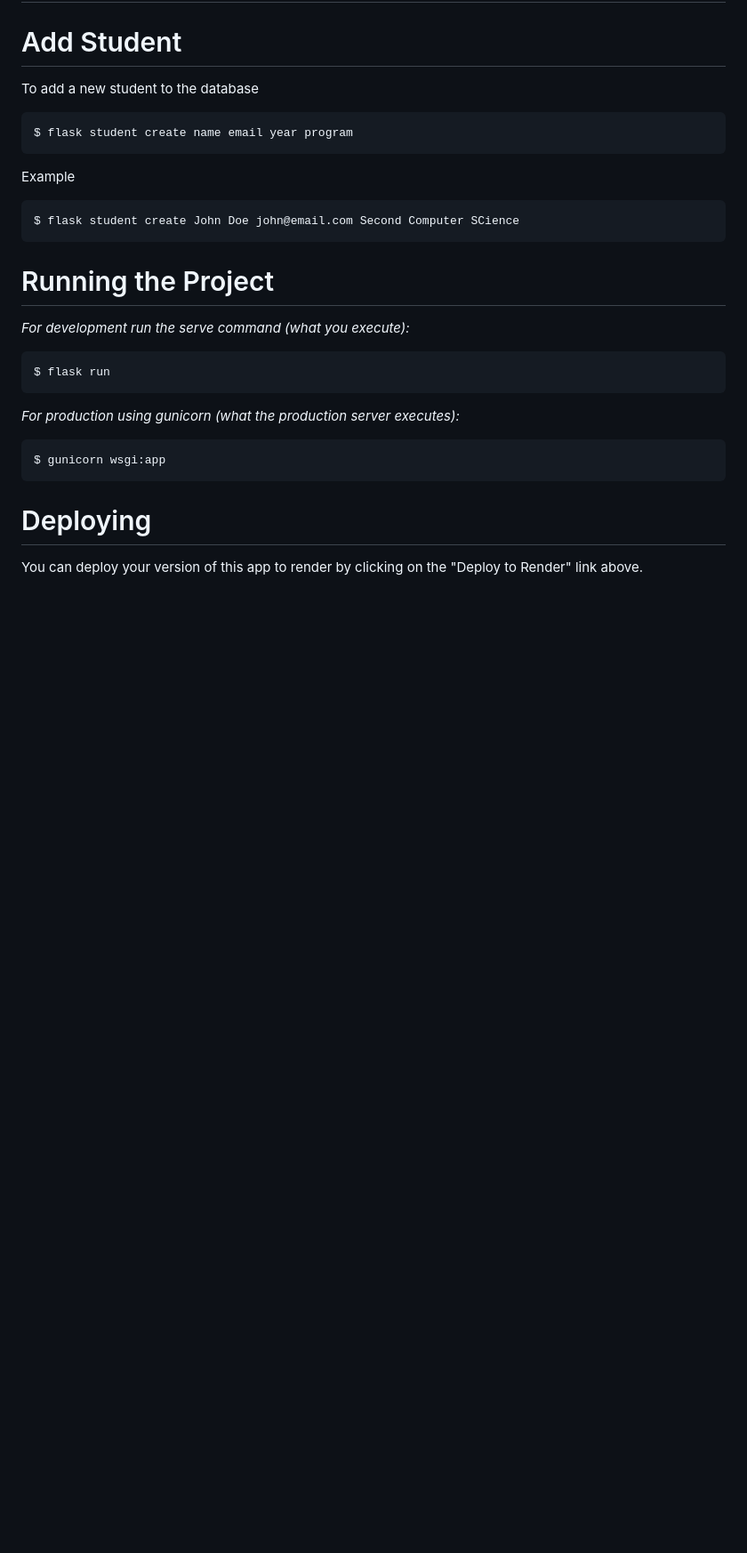
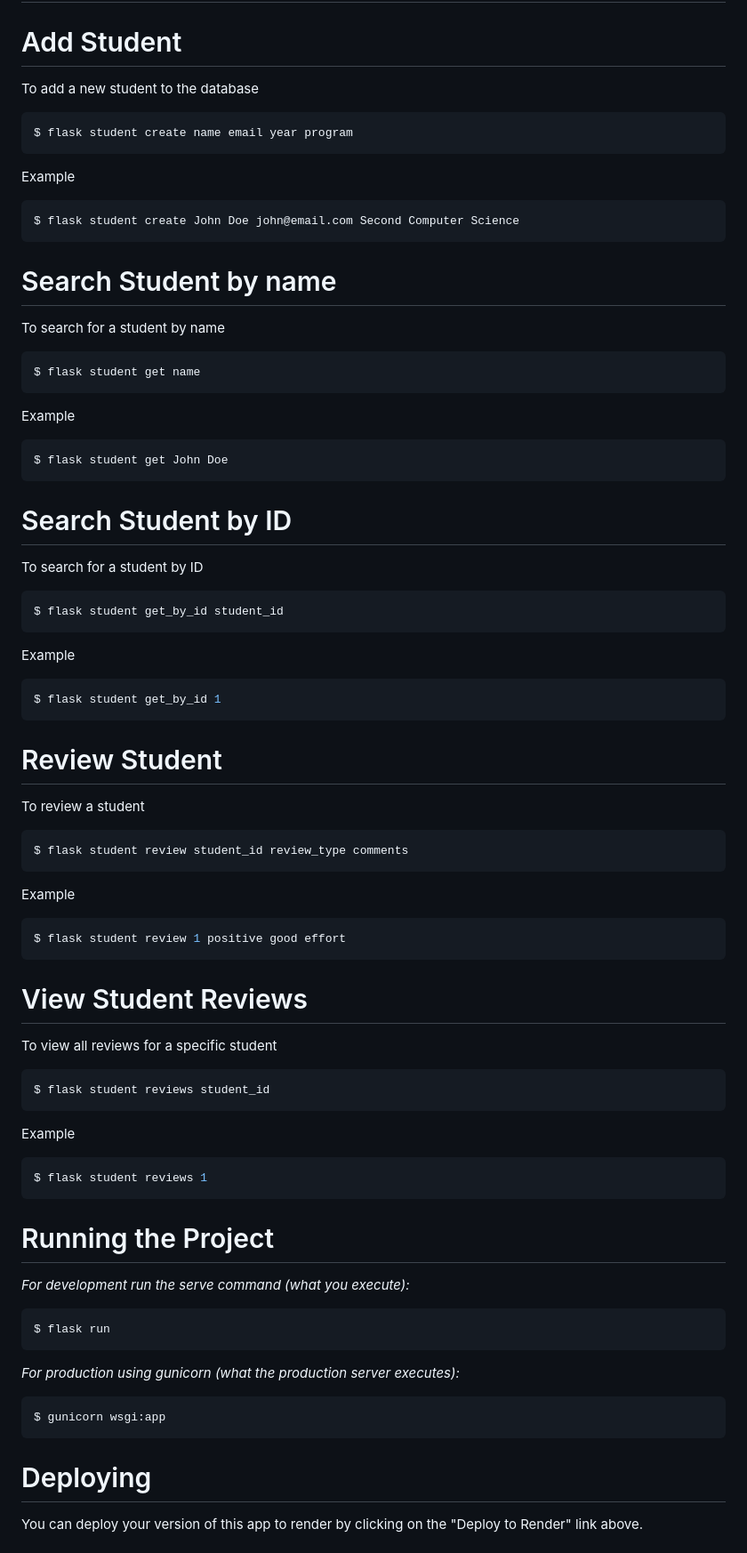
Before and after one commit to AnnikaBoodoosingh/816035294-Student-Conduct-Tracker, a Markdown page: readme.md, the part around the change. Shown at 89% size. GitHub-like rendering; blank space fills up the shorter version.

Commit message:
cli documented in readme

````diff
--- a/readme.md
+++ b/readme.md
@@ -98,8 +98,63 @@ $ flask student create name email year program
 Example
 
 ```bash
-$ flask student create John Doe john@email.com Second Computer SCience
+$ flask student create John Doe john@email.com Second Computer Science
 ```
+
+# Search Student by name
+
+To search for a student by name
+
+```bash
+$ flask student get name
+```
+
+Example
+
+```bash
+$ flask student get John Doe
+```
+
+# Search Student by ID
+
+To search for a student by ID
+
+```bash
+$ flask student get_by_id student_id
+```
+
+Example
+
+```bash
+$ flask student get_by_id 1
+```
+# Review Student
+
+To review a student
+
+```bash
+$ flask student review student_id review_type comments
+```
+
+Example
+
+```bash
+$ flask student review 1 positive good effort
+```
+# View Student Reviews
+
+To view all reviews for a specific student
+
+```bash
+$ flask student reviews student_id
+```
+
+Example
+
+```bash
+$ flask student reviews 1
+```
+
 
 # Running the Project
 
````
